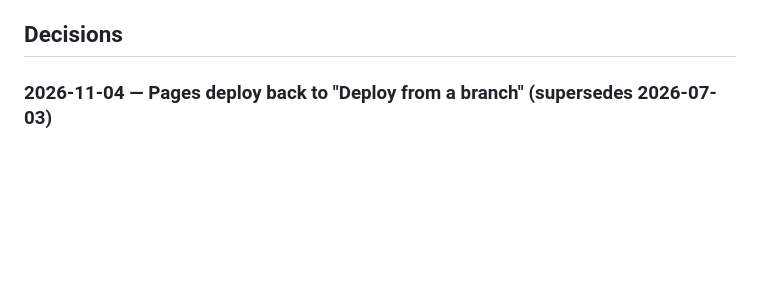
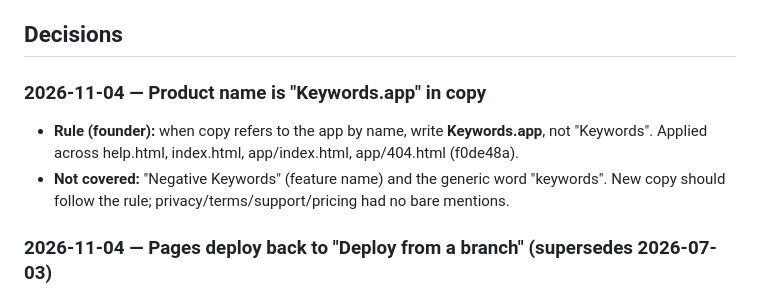
Before and after one commit to keywords-app/public, a Markdown page: docs/decisions.md, the part around the change. GitHub-like rendering; blank space fills up the shorter version.

Commit message:
Decisions: record Keywords.app naming rule
Co-Authored-By: Claude Sonnet 5.5 <noreply@anthropic.com>

```diff
--- a/docs/decisions.md
+++ b/docs/decisions.md
@@ -15,6 +15,12 @@
 - Web app team: wire up actual auth, Google Ads OAuth, Stripe, and scan flows
 
 ## Decisions
+
+### 2026-11-04 — Product name is "Keywords.app" in copy
+- **Rule (founder):** when copy refers to the app by name, write **Keywords.app**, not
+  "Keywords". Applied across help.html, index.html, app/index.html, app/404.html (f0de48a).
+- **Not covered:** "Negative Keywords" (feature name) and the generic word "keywords".
+  New copy should follow the rule; privacy/terms/support/pricing had no bare mentions.
 
 ### 2026-11-04 — Pages deploy back to "Deploy from a branch" (supersedes 2026-07-03)
 - **Why:** after merging PR #16, the Actions `deploy` job (static.yml) sat in "queued"
```
